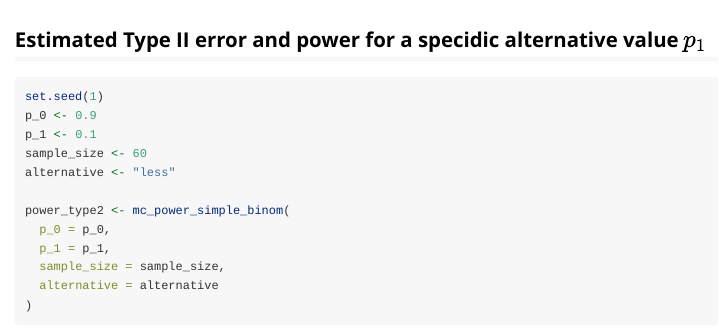
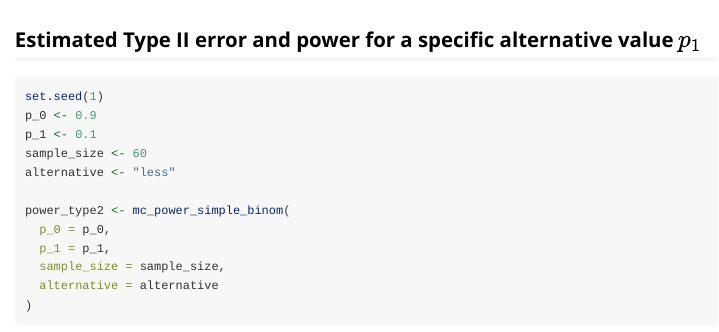
Before and after one commit to valeriepan/Survive-380-Anna-the-best, an R Markdown document (Submissions/Basic_Implementation_Check/Vignette.Rmd): the page in a window 1100 px wide, from 1700 px down. Rendered offline with R 4.5, knitr and Pandoc, with nearby package versions; some code elsewhere in the file could not run offline; long lines of code are wrapped.

Commit message:
fixing bug

````diff
--- a/Submissions/Basic_Implementation_Check/Vignette.Rmd
+++ b/Submissions/Basic_Implementation_Check/Vignette.Rmd
@@ -90,7 +90,7 @@ type1_rate
 ```
 
 
-## Estimated Type II error and power for a specidic alternative value $p_{1}$
+## Estimated Type II error and power for a specific alternative value $p_{1}$
 
 ```{r}
 set.seed(1)
````
